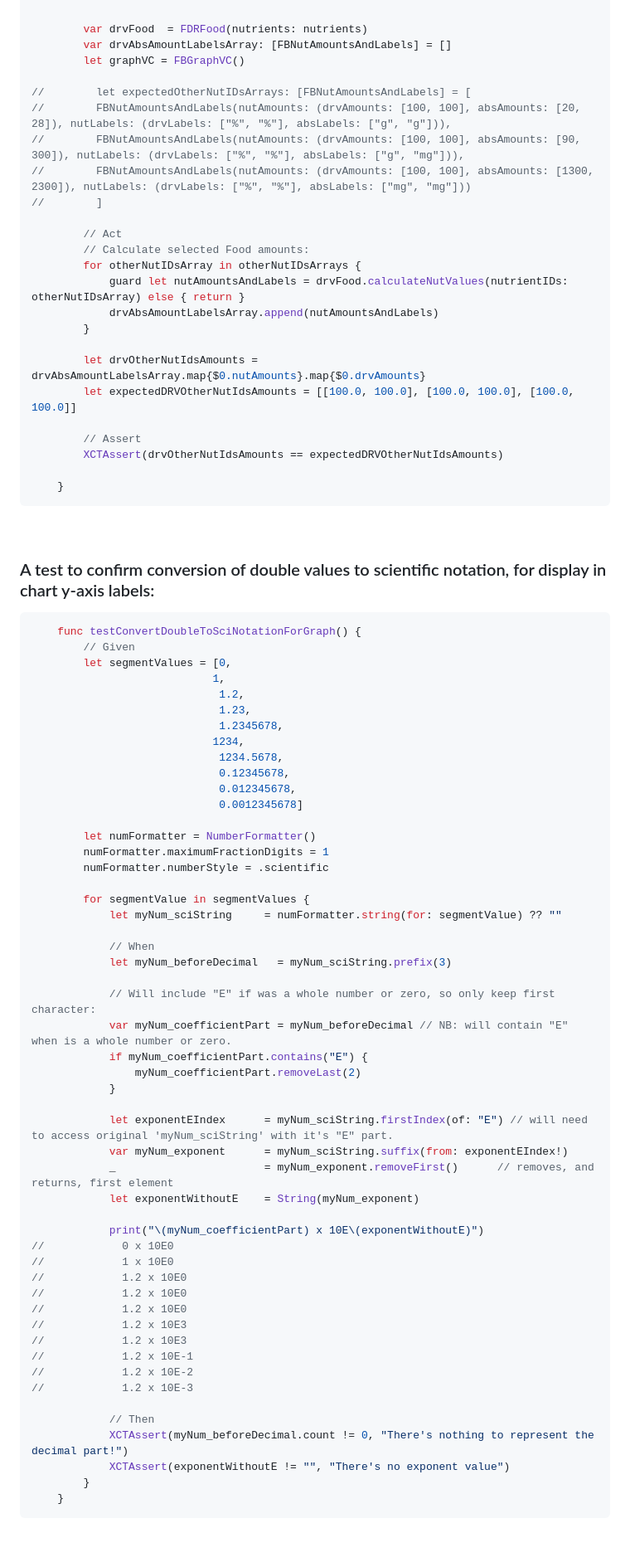
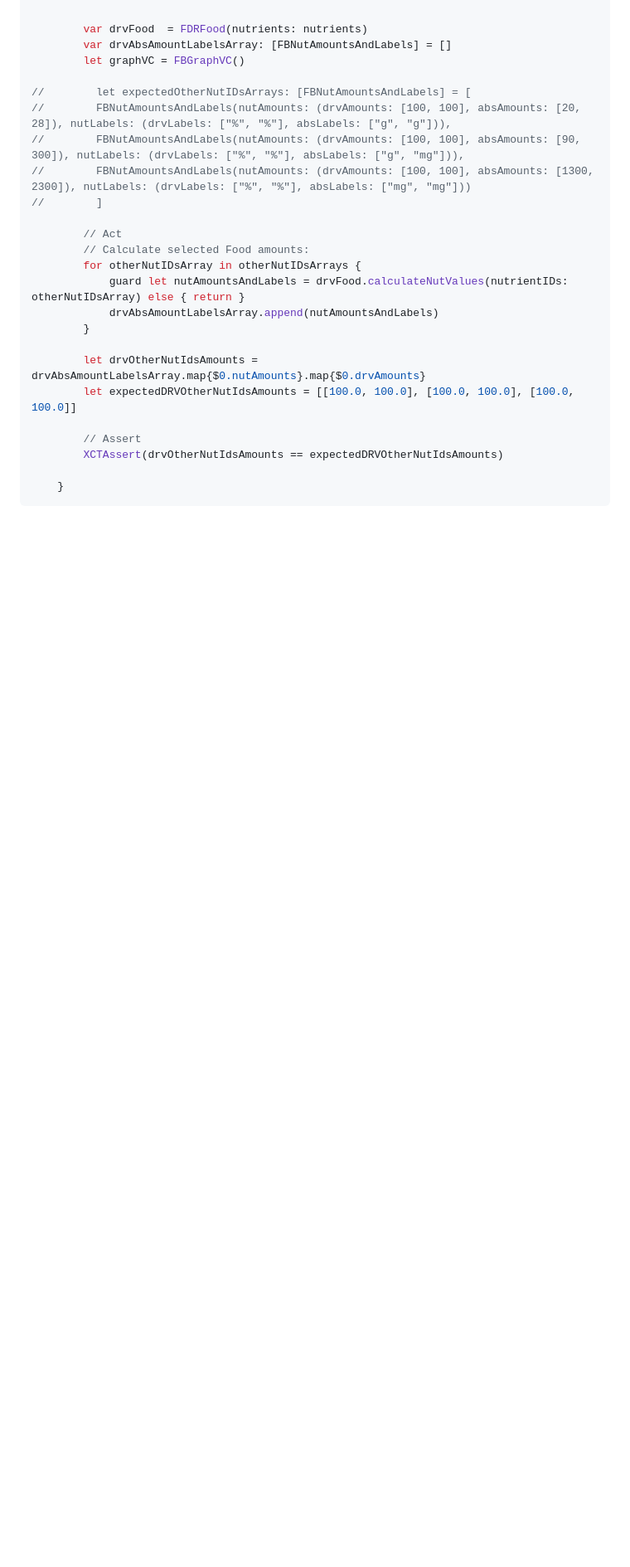
Before and after one commit to FrankBot1000/iFoodTrackDashboard, a Markdown page: README.md, the part around one of its changes. Shown at 83% size. Rendered like a GitHub page; blank space fills up the shorter version.

Commit message:
Update text in README.md.

````diff
--- a/README.md
+++ b/README.md
@@ -151,62 +151,3 @@ This project was written entirely without using any dependency and relied on a l
 </br>
 
 
-### A test to confirm conversion of double values to scientific notation, for display in chart y-axis labels:
-
-```swift
-    func testConvertDoubleToSciNotationForGraph() {
-        // Given
-        let segmentValues = [0,
-                            1,
-                             1.2,
-                             1.23,
-                             1.2345678,
-                            1234,
-                             1234.5678,
-                             0.12345678,
-                             0.012345678,
-                             0.0012345678]
-
-        let numFormatter = NumberFormatter()
-        numFormatter.maximumFractionDigits = 1
-        numFormatter.numberStyle = .scientific
-
-        for segmentValue in segmentValues {
-            let myNum_sciString     = numFormatter.string(for: segmentValue) ?? ""
-
-            // When
-            let myNum_beforeDecimal   = myNum_sciString.prefix(3)
-
-            // Will include "E" if was a whole number or zero, so only keep first character:
-            var myNum_coefficientPart = myNum_beforeDecimal // NB: will contain "E" when is a whole number or zero.
-            if myNum_coefficientPart.contains("E") {
-                myNum_coefficientPart.removeLast(2)
-            }
-
-            let exponentEIndex      = myNum_sciString.firstIndex(of: "E") // will need to access original 'myNum_sciString' with it's "E" part.
-            var myNum_exponent      = myNum_sciString.suffix(from: exponentEIndex!)
-            _                       = myNum_exponent.removeFirst()      // removes, and returns, first element
-            let exponentWithoutE    = String(myNum_exponent)
-
-            print("\(myNum_coefficientPart) x 10E\(exponentWithoutE)")
-//            0 x 10E0
-//            1 x 10E0
-//            1.2 x 10E0
-//            1.2 x 10E0
-//            1.2 x 10E0
-//            1.2 x 10E3
-//            1.2 x 10E3
-//            1.2 x 10E-1
-//            1.2 x 10E-2
-//            1.2 x 10E-3
-
-            // Then
-            XCTAssert(myNum_beforeDecimal.count != 0, "There's nothing to represent the decimal part!")
-            XCTAssert(exponentWithoutE != "", "There's no exponent value")
-        }
-    }
-```
-<br>
-</br>
-
-
````
Also changed, not shown: other parts of README.md (+2 -53 lines).
